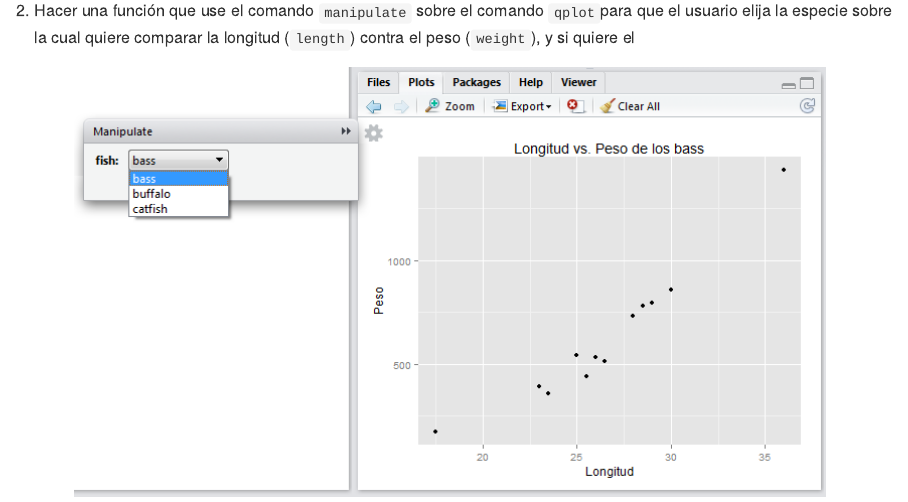
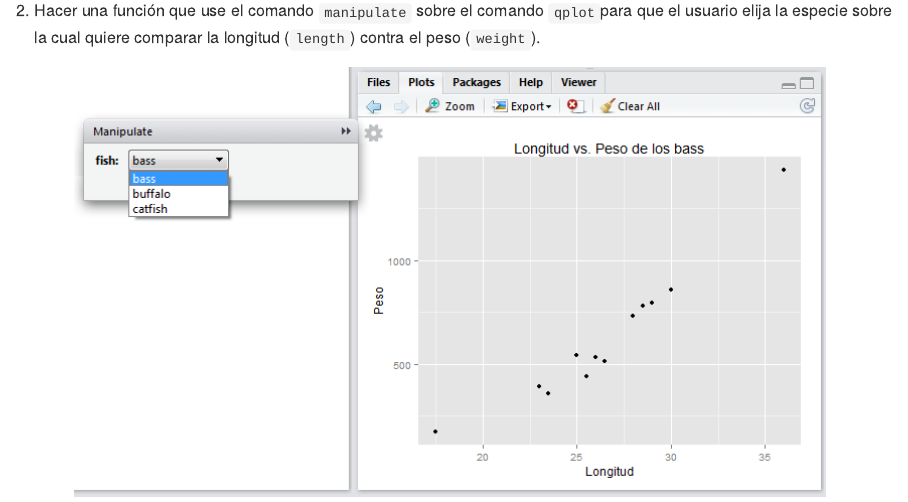
Before and after one commit to mcolebrook/CursoRStudio, an R Markdown document (RStudio.Rmd): the page in a window 1100 px wide, from 7080 px down. The pictures show the output file RStudio.md that the author committed with the source, drawn offline in the style of GitHub.

Commit message:
Text of "Ejemplo 2" was wrong.

````diff
--- a/RStudio.Rmd
+++ b/RStudio.Rmd
@@ -556,7 +556,7 @@ hist(bass.weight, col="red", add=TRUE)
 legend("topright", levels(ddt$species_name), fill=c("cyan","green","red"))
 ```
 
-2. Hacer una función que use el comando `manipulate` sobre el comando `qplot`para que el usuario elija la especie sobre la cual quiere comparar la longitud (`length`) contra el peso (`weight`), y si quiere el
+2. Hacer una función que use el comando `manipulate` sobre el comando `qplot`para que el usuario elija la especie sobre la cual quiere comparar la longitud (`length`) contra el peso (`weight`).
 
 <center>
 <img src="figure/Ejercicio_2.png" alt="Ejercicio "/>
````
Also changed, not shown: RStudio.html, RStudio.md.
